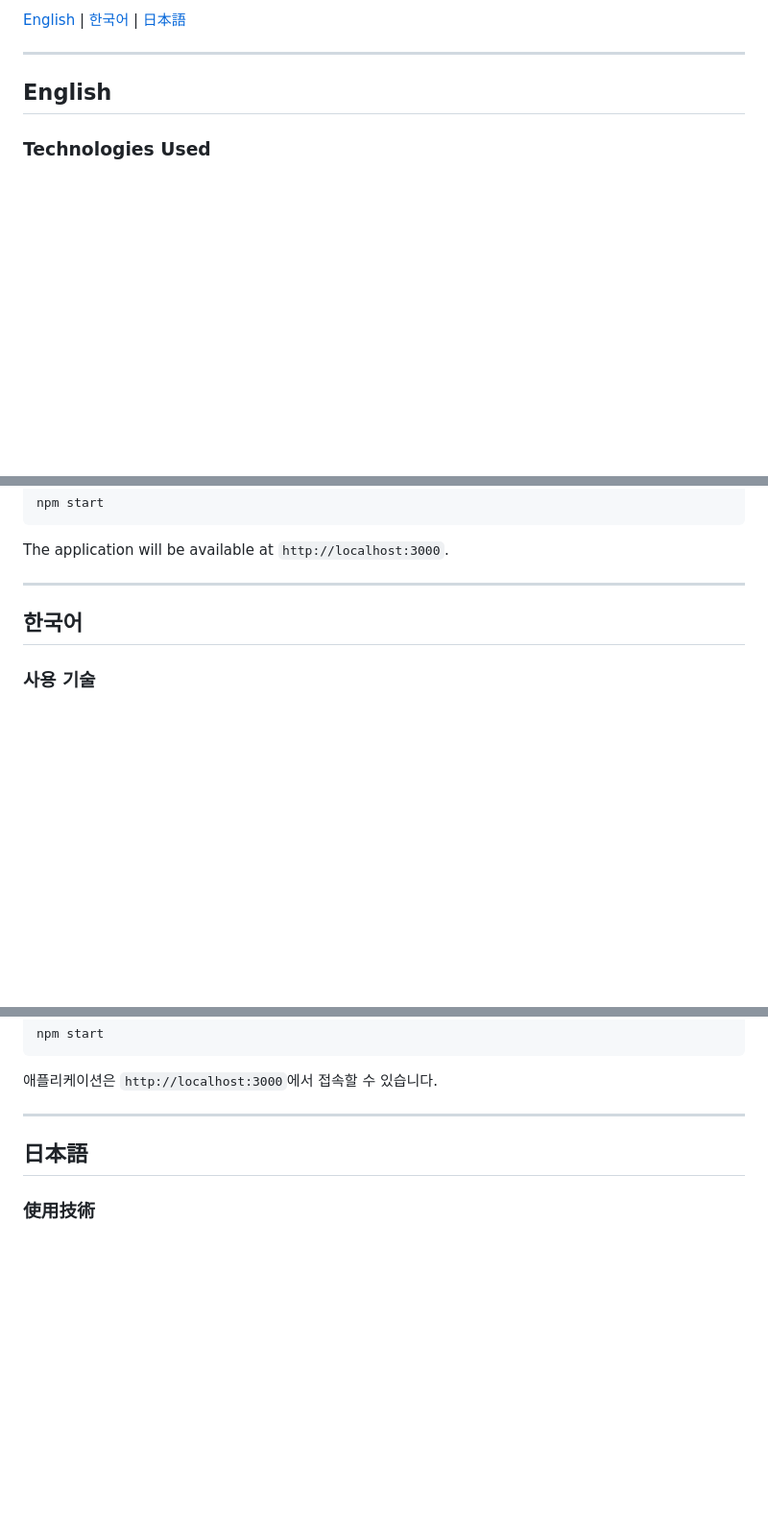
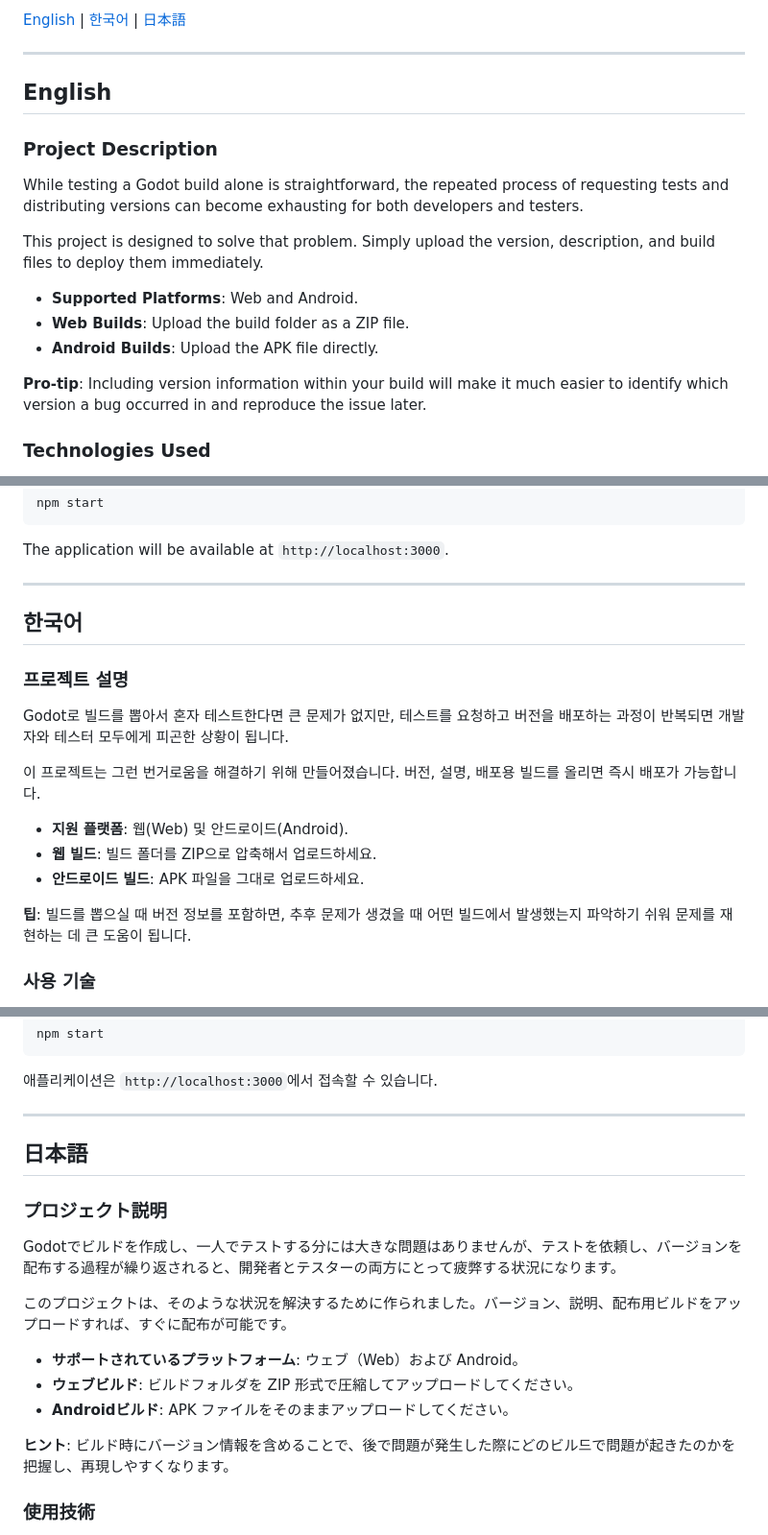
Before and after one commit to godwish/GodotBuildManager, a Markdown page: README.md, 3 parts joined by grey strips. Shown at 96% size. Rendered like a GitHub page; blank space fills up the shorter version.

```diff
--- a/README.md
+++ b/README.md
@@ -7,6 +7,17 @@ A web-based tool for managing and distributing Godot game builds (Web and Androi
 ---
 
 ## English
+
+### Project Description
+While testing a Godot build alone is straightforward, the repeated process of requesting tests and distributing versions can become exhausting for both developers and testers.
+
+This project is designed to solve that problem. Simply upload the version, description, and build files to deploy them immediately.
+
+* **Supported Platforms**: Web and Android.
+* **Web Builds**: Upload the build folder as a ZIP file.
+* **Android Builds**: Upload the APK file directly.
+
+**Pro-tip**: Including version information within your build will make it much easier to identify which version a bug occurred in and reproduce the issue later.
 
 ### Technologies Used
 -   **Runtime**: Node.js
@@ -53,6 +64,17 @@ The application will be available at `http://localhost:3000`.
 
 ## 한국어
 
+### 프로젝트 설명
+Godot로 빌드를 뽑아서 혼자 테스트한다면 큰 문제가 없지만, 테스트를 요청하고 버전을 배포하는 과정이 반복되면 개발자와 테스터 모두에게 피곤한 상황이 됩니다.
+
+이 프로젝트는 그런 번거로움을 해결하기 위해 만들어졌습니다. 버전, 설명, 배포용 빌드를 올리면 즉시 배포가 가능합니다.
+
+* **지원 플랫폼**: 웹(Web) 및 안드로이드(Android).
+* **웹 빌드**: 빌드 폴더를 ZIP으로 압축해서 업로드하세요.
+* **안드로이드 빌드**: APK 파일을 그대로 업로드하세요.
+
+**팁**: 빌드를 뽑으실 때 버전 정보를 포함하면, 추후 문제가 생겼을 때 어떤 빌드에서 발생했는지 파악하기 쉬워 문제를 재현하는 데 큰 도움이 됩니다.
+
 ### 사용 기술
 -   **런타임**: Node.js
 -   **프레임워크**: Express.js
@@ -98,6 +120,17 @@ npm start
 
 ## 日本語
 
+### プロジェクト説明
+Godotでビルドを作成し、一人でテストする分には大きな問題はありませんが、テストを依頼し、バージョンを配布する過程が繰り返されると、開発者とテスターの両方にとって疲弊する状況になります。
+
+このプロジェクトは、そのような状況を解決するために作られました。バージョン、説明、配布用ビルドをアップロードすれば、すぐに配布が可能です。
+
+* **サポートされているプラットフォーム**: ウェブ（Web）および Android。
+* **ウェブビルド**: ビルドフォルダを ZIP 形式で圧縮してアップロードしてください。
+* **Androidビルド**: APK ファイルをそのままアップロードしてください。
+
+**ヒント**: ビルド時にバージョン情報を含めることで、後で問題が発生した際にどのビル드で問題が起きたのかを把握し、再現しやすくなります。
+
 ### 使用技術
 -   **ランタイム**: Node.js
 -   **フレームワーク**: Express.js
```
Also changed, not shown: other parts of README.md (+1 -1 lines).
